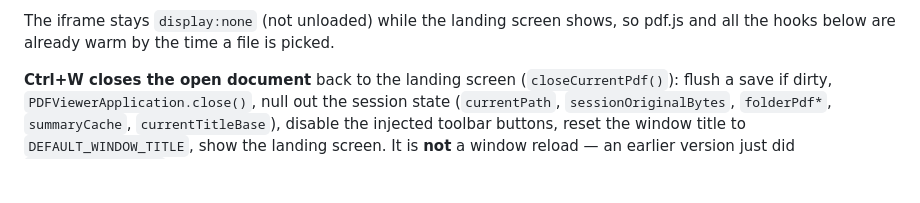
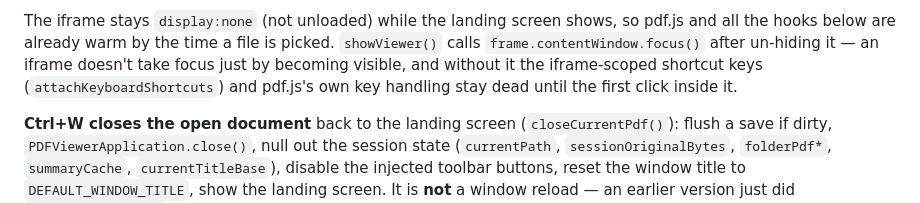
Before and after one commit to asifm91/daag, a Markdown page: CLAUDE.md, the part around the change. Rendered like a GitHub page; blank space fills up the shorter version.

```diff
--- a/CLAUDE.md
+++ b/CLAUDE.md
@@ -38,7 +38,10 @@ Vite/Tauri, so no postMessage or blob-URL handoff is needed.
 
 The iframe stays `display:none` (not unloaded) while the landing screen
 shows, so pdf.js and all the hooks below are already warm by the time a
-file is picked.
+file is picked. `showViewer()` calls `frame.contentWindow.focus()` after
+un-hiding it — an iframe doesn't take focus just by becoming visible, and
+without it the iframe-scoped shortcut keys (`attachKeyboardShortcuts`) and
+pdf.js's own key handling stay dead until the first click inside it.
 
 **Ctrl+W closes the open document** back to the landing screen
 (`closeCurrentPdf()`): flush a save if dirty, `PDFViewerApplication.close()`,
```
Also changed, not shown: README.md (+18 -1 lines).
